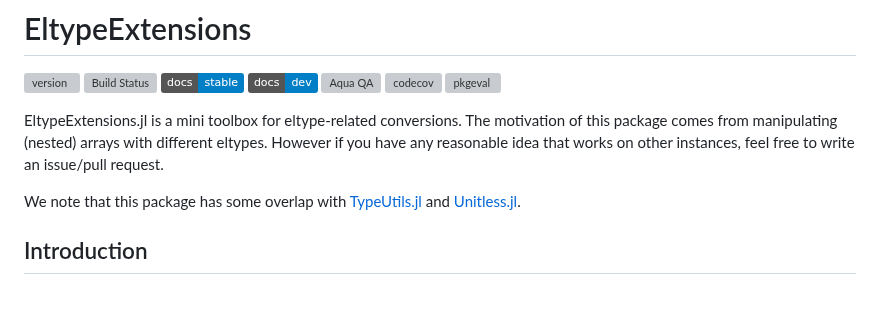
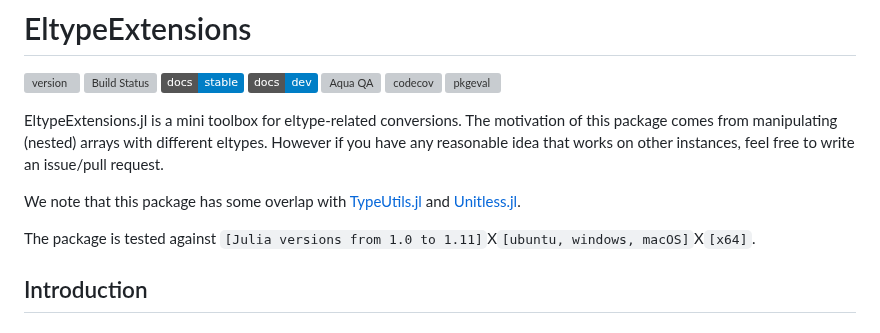
Before and after one commit to putianyi889/EltypeExtensions.jl, a Markdown page: README.md, the part around the change. Rendered like a GitHub page; badges without logos; blank space fills up the shorter version; grey boxes are pictures that could not be loaded.

```diff
--- a/README.md
+++ b/README.md
@@ -11,6 +11,8 @@
 EltypeExtensions.jl is a mini toolbox for eltype-related conversions. The motivation of this package comes from manipulating (nested) arrays with different eltypes. However if you have any reasonable idea that works on other instances, feel free to write an issue/pull request.
 
 We note that this package has some overlap with [TypeUtils.jl](https://github.com/emmt/TypeUtils.jl) and [Unitless.jl](https://github.com/emmt/Unitless.jl).
+
+The package is tested against `[Julia versions from 1.0 to 1.11]`X`[ubuntu, windows, macOS]`X`[x64]`.
 
 ## Introduction
 
```
